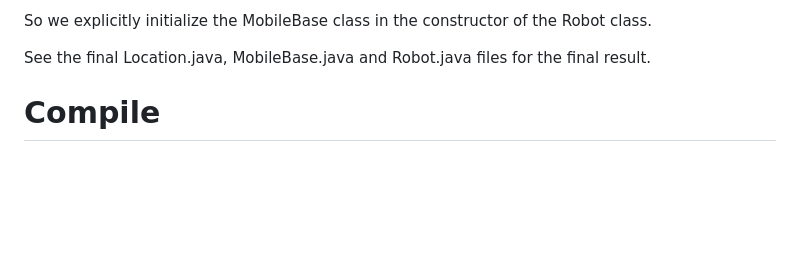
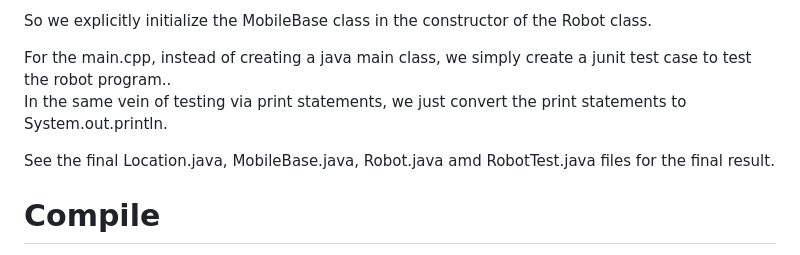
Before and after one commit to nicholas-yjtang/interview, a Markdown page: programming/robot/README.md, the part around the change. Drawn GitHub-style; blank space fills up the shorter version.

Commit message:
modified again trying to explain the rationale of using junit

```diff
--- a/programming/robot/README.md
+++ b/programming/robot/README.md
@@ -124,7 +124,10 @@ However, in java, we cannot do this.
 
 So we explicitly initialize the MobileBase class in the constructor of the Robot class.
 
-See the final Location.java, MobileBase.java and Robot.java files for the final result.
+For the main.cpp, instead of creating a java main class, we simply create a junit test case to test the robot program..\
+In the same vein of testing via print statements, we just convert the print statements to System.out.println.
+
+See the final Location.java, MobileBase.java, Robot.java amd RobotTest.java files for the final result.
 
 # Compile
 To compile run the compile.sh
```
